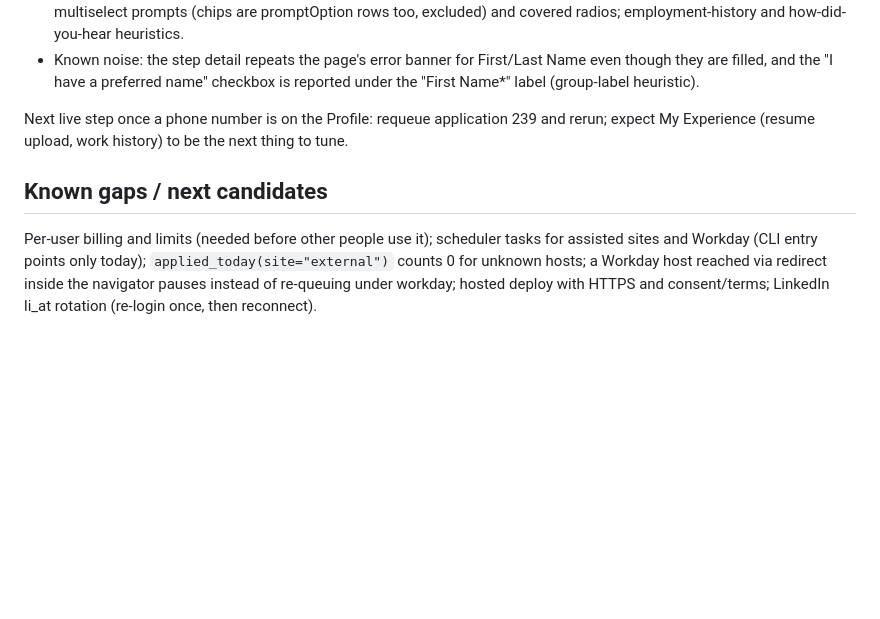
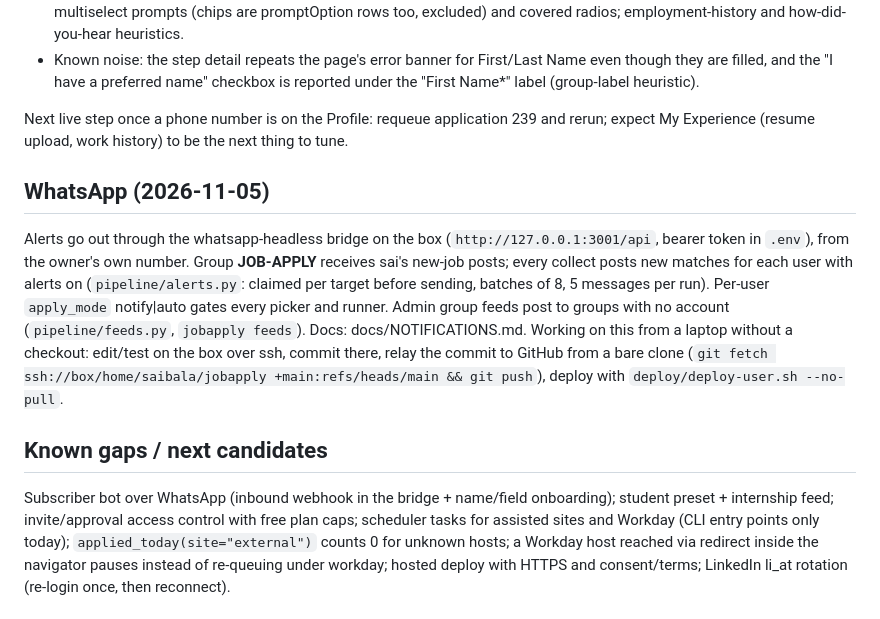
Before and after one commit to sxi9/JOB-APPLY, a Markdown page: docs/HANDOFF.md, the part around the change. Drawn GitHub-style; blank space fills up the shorter version.

Commit message:
Handoff: WhatsApp alerts, feeds and the box-first workflow

```diff
--- a/docs/HANDOFF.md
+++ b/docs/HANDOFF.md
@@ -68,9 +68,20 @@ command and restored after; Workday auto-submit stays off so nothing can be subm
 Next live step once a phone number is on the Profile: requeue application 239 and rerun; expect My Experience
 (resume upload, work history) to be the next thing to tune.
 
+## WhatsApp (2026-11-05)
+
+Alerts go out through the whatsapp-headless bridge on the box (`http://127.0.0.1:3001/api`, bearer token in
+`.env`), from the owner's own number. Group **JOB-APPLY** receives sai's new-job posts; every collect posts new
+matches for each user with alerts on (`pipeline/alerts.py`: claimed per target before sending, batches of 8,
+5 messages per run). Per-user `apply_mode` notify|auto gates every picker and runner. Admin group feeds post to
+groups with no account (`pipeline/feeds.py`, `jobapply feeds`). Docs: docs/NOTIFICATIONS.md. Working on this
+from a laptop without a checkout: edit/test on the box over ssh, commit there, relay the commit to GitHub from
+a bare clone (`git fetch ssh://box/home/saibala/jobapply +main:refs/heads/main && git push`), deploy with
+`deploy/deploy-user.sh --no-pull`.
+
 ## Known gaps / next candidates
 
-Per-user billing and limits (needed before other people use it); scheduler tasks for assisted sites and Workday
+Subscriber bot over WhatsApp (inbound webhook in the bridge + name/field onboarding); student preset + internship feed; invite/approval access control with free plan caps; scheduler tasks for assisted sites and Workday
 (CLI entry points only today); `applied_today(site="external")` counts 0 for unknown hosts; a Workday host
 reached via redirect inside the navigator pauses instead of re-queuing under workday; hosted deploy with HTTPS
 and consent/terms; LinkedIn li_at rotation (re-login once, then reconnect).
```
